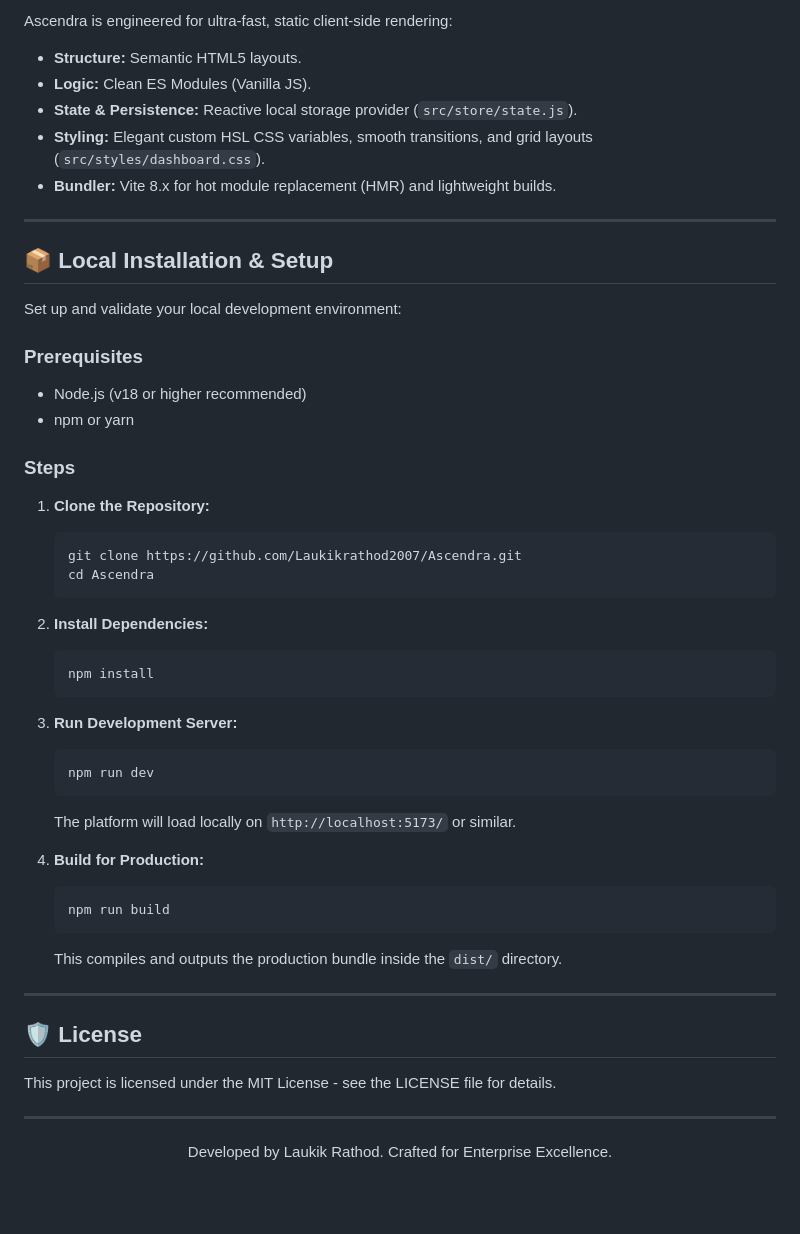
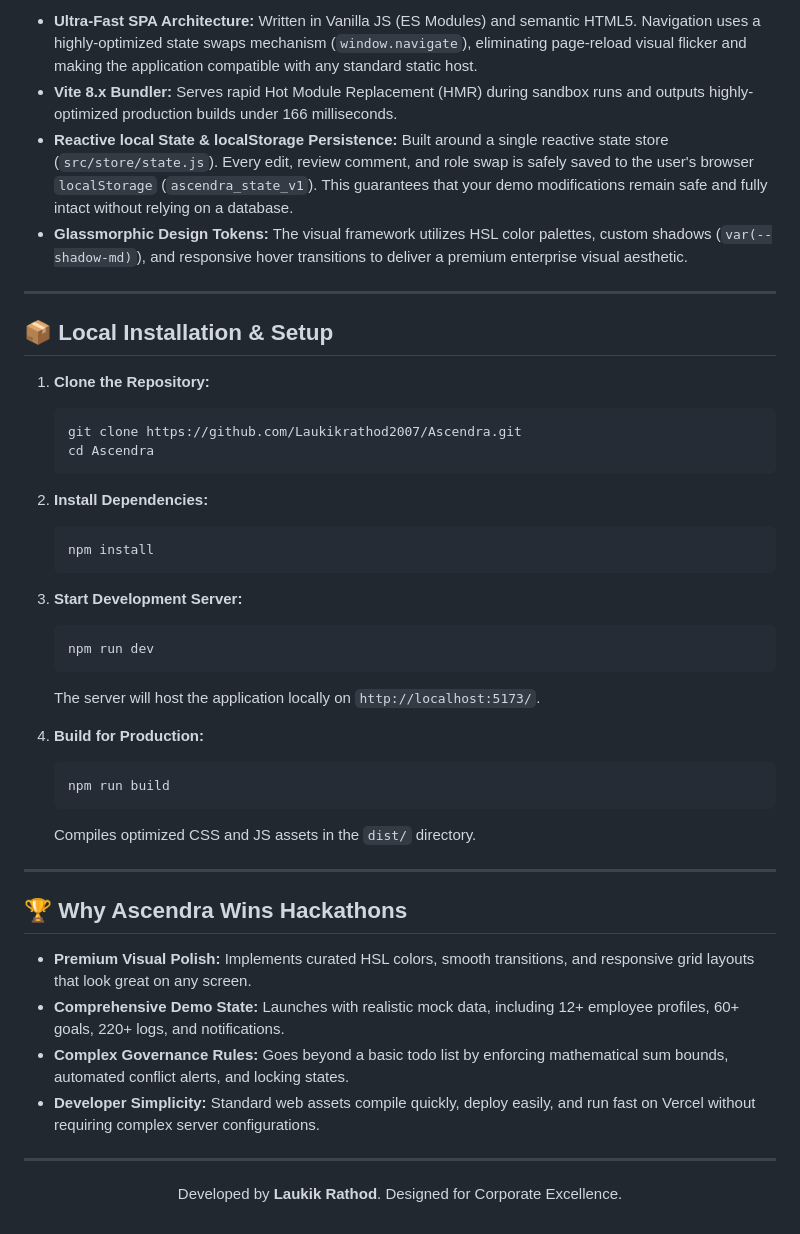
Before and after one commit to Laukikrathod2007/Ascendra, a Markdown page: README.md, the part around one of its changes. Drawn GitHub-style; blank space fills up the shorter version.

````diff
--- a/README.md
+++ b/README.md
@@ -72,22 +78,13 @@ The platform is designed around **three core user workflows** (Employee, Manager
 
-Ascendra is engineered for ultra-fast, static client-side rendering:
-*   **Structure:** Semantic HTML5 layouts.
-*   **Logic:** Clean ES Modules (Vanilla JS).
-*   **State & Persistence:** Reactive local storage provider (`src/store/state.js`).
-*   **Styling:** Elegant custom HSL CSS variables, smooth transitions, and grid layouts (`src/styles/dashboard.css`).
-*   **Bundler:** Vite 8.x for hot module replacement (HMR) and lightweight builds.
+*   **Ultra-Fast SPA Architecture:** Written in Vanilla JS (ES Modules) and semantic HTML5. Navigation uses a highly-optimized state swaps mechanism (`window.navigate`), eliminating page-reload visual flicker and making the application compatible with any standard static host.
+*   **Vite 8.x Bundler:** Serves rapid Hot Module Replacement (HMR) during sandbox runs and outputs highly-optimized production builds under 166 milliseconds.
+*   **Reactive local State & localStorage Persistence:** Built around a single reactive state store (`src/store/state.js`). Every edit, review comment, and role swap is safely saved to the user's browser `localStorage` (`ascendra_state_v1`). This guarantees that your demo modifications remain safe and fully intact without relying on a database.
+*   **Glassmorphic Design Tokens:** The visual framework utilizes HSL color palettes, custom shadows (`var(--shadow-md)`), and responsive hover transitions to deliver a premium enterprise visual aesthetic.
 
 ---
 
 ## 📦 Local Installation & Setup
 
-Set up and validate your local development environment:
-
-### Prerequisites
-*   Node.js (v18 or higher recommended)
-*   npm or yarn
-
-### Steps
 1.  **Clone the Repository:**
     ```bash
     git clone https://github.com/Laukikrathod2007/Ascendra.git
@@ -99,26 +96,29 @@ Set up and validate your local development environment:
     npm install
     ```
 
-3.  **Run Development Server:**
+3.  **Start Development Server:**
     ```bash
     npm run dev
     ```
-    The platform will load locally on `http://localhost:5173/` or similar.
+    The server will host the application locally on `http://localhost:5173/`.
 
 4.  **Build for Production:**
     ```bash
     npm run build
     ```
-    This compiles and outputs the production bundle inside the `dist/` directory.
+    Compiles optimized CSS and JS assets in the `dist/` directory.
 
 ---
 
-## 🛡️ License
+## 🏆 Why Ascendra Wins Hackathons
 
-This project is licensed under the MIT License - see the LICENSE file for details.
+*   **Premium Visual Polish:** Implements curated HSL colors, smooth transitions, and responsive grid layouts that look great on any screen.
+*   **Comprehensive Demo State:** Launches with realistic mock data, including 12+ employee profiles, 60+ goals, 220+ logs, and notifications.
+*   **Complex Governance Rules:** Goes beyond a basic todo list by enforcing mathematical sum bounds, automated conflict alerts, and locking states.
+*   **Developer Simplicity:** Standard web assets compile quickly, deploy easily, and run fast on Vercel without requiring complex server configurations.
 
 ---
 
 <p align="center">
-  Developed by Laukik Rathod. Crafted for Enterprise Excellence.
+  Developed by <strong>Laukik Rathod</strong>. Designed for Corporate Excellence.
 </p>
````
Also changed, not shown: other parts of README.md (+51 -45 lines).
